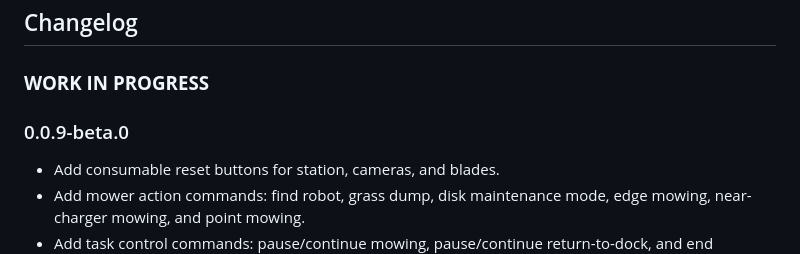
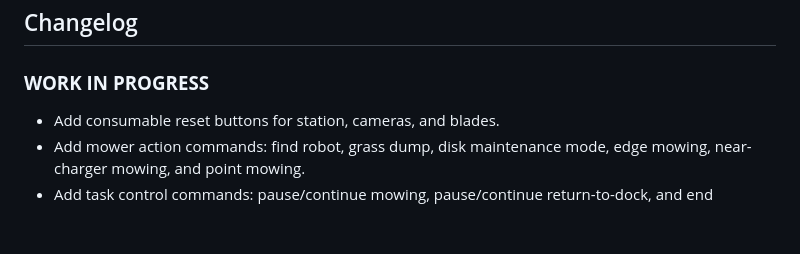
Before and after one commit to reloxx13/anthbot-iobroker, a Markdown page: README.md, the part around the change. Rendered like a GitHub page; blank space fills up the shorter version.

Commit message:
Changelog

```diff
--- a/README.md
+++ b/README.md
@@ -254,8 +254,6 @@ This ioBroker adapter is an independent project, but it builds on public API res
 
 ### **WORK IN PROGRESS**
 
-### 0.0.9-beta.0
-
 - Add consumable reset buttons for station, cameras, and blades.
 - Add mower action commands: find robot, grass dump, disk maintenance mode, edge mowing, near-charger mowing, and point mowing.
 - Add task control commands: pause/continue mowing, pause/continue return-to-dock, and end mowing.
```
